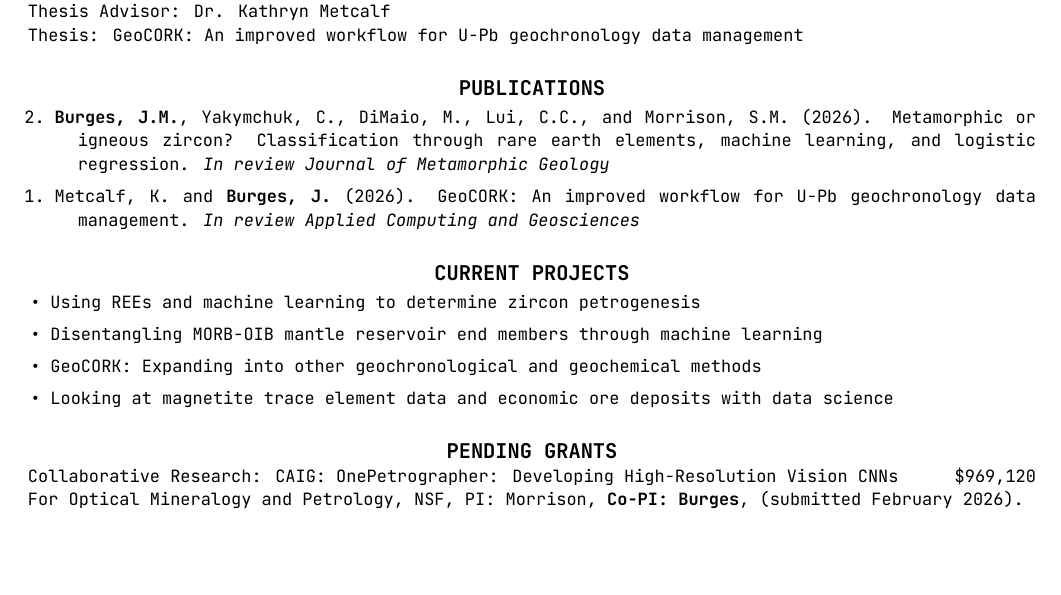
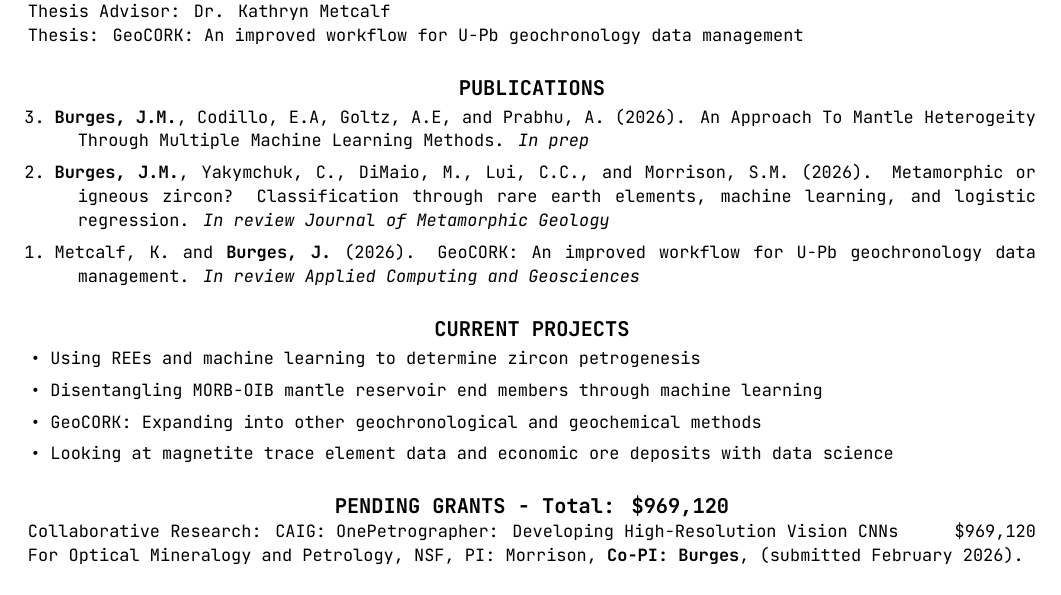
Before and after one commit to jarrod-burges/jarrod-burges.github.io, a LaTeX CV (burges_jarrod_cv.tex): part of page 1 of 4, cut so that both start at the same text, the shorter picture padded with empty space. Compiled offline with XeLaTeX.

Commit message:
Update publications and pending grants sections

```diff
--- a/burges_jarrod_cv.tex
+++ b/burges_jarrod_cv.tex
@@ -95,8 +95,9 @@ Thesis: GeoCORK: An improved workflow for U-Pb geochronology data management
 \section{\large\centerline{PUBLICATIONS}}
 
 \begin{enumerate}
-\reverselabel{2}
+\reverselabel{3}
 \setlength{\itemindent}{-.19in}
+    \item \textbf{Burges, J.M.}, Codillo, E.A, Goltz, A.E, and Prabhu, A. (2026). An Approach To Mantle Heterogeity Through Multiple Machine Learning Methods. \textit {In prep}
   \item \textbf{Burges, J.M.}, Yakymchuk, C., DiMaio, M., Lui, C.C., and Morrison, S.M. (2026). Metamorphic or igneous zircon? Classification through rare earth elements, machine learning, and logistic regression. \textit {In review Journal of Metamorphic Geology}
   \item Metcalf, K. and \textbf{Burges, J.} (2026). GeoCORK: An improved workflow for U-Pb geochronology data management. \textit {In review Applied Computing and Geosciences}
 \end{enumerate}
@@ -117,7 +118,7 @@ Thesis: GeoCORK: An improved workflow for U-Pb geochronology data management
 %–––––––––––––––––––––––––––––––––––––––
 % RESEARCH AWARDS
 %–––––––––––––––––––––––––––––––––––––––
-\section{\large\centerline{PENDING GRANTS}}
+\section{\large\centerline{PENDING GRANTS - Total: \$969,120}}
 Collaborative Research: CAIG: OnePetrographer: Developing High-Resolution Vision CNNs \hfill \$969,120 \\
 For Optical Mineralogy and Petrology, NSF, PI: Morrison, \textbf{Co-PI: Burges}, (submitted February 2026).
 
```
